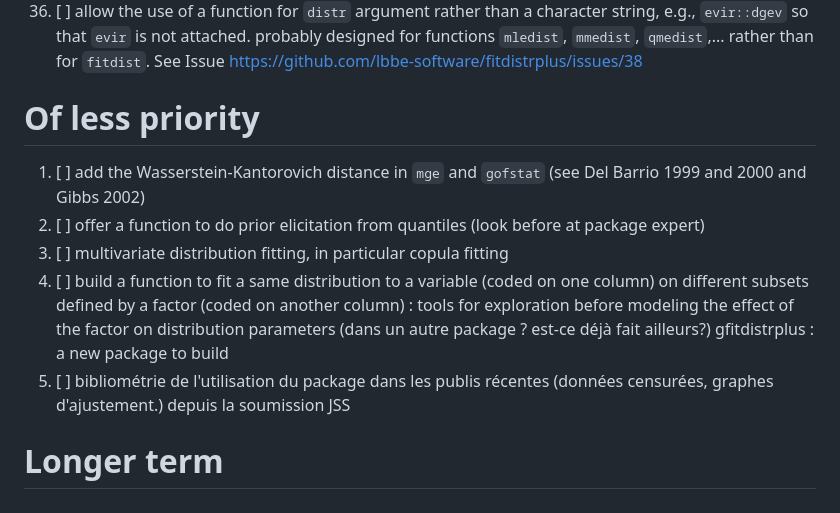
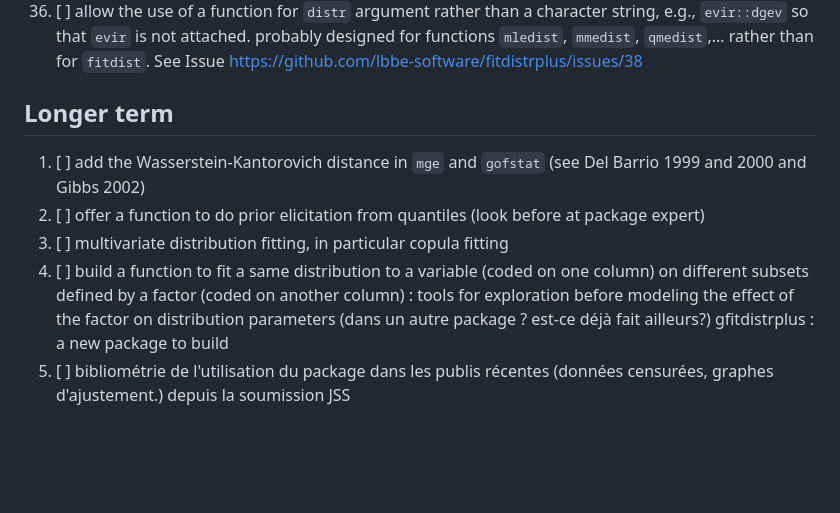
Before and after one commit to lbbe-software/fitdistrplus, a Markdown page: share/todolist.md, the part around one of its changes. GitHub-like rendering; blank space fills up the shorter version.

```diff
--- a/share/todolist.md
+++ b/share/todolist.md
@@ -39,13 +39,10 @@
 35. [x] add DOI for reference in man pages
 36. [ ] allow the use of a function for `distr` argument rather than a character string, e.g., `evir::dgev` so that `evir` is not attached. probably designed for functions `mledist`, `mmedist`, `qmedist`,... rather than for `fitdist`. See Issue https://github.com/lbbe-software/fitdistrplus/issues/38
 
-# Of less priority
+## Longer term
 
 1.  [ ] add the Wasserstein-Kantorovich distance in `mge` and `gofstat` (see Del Barrio 1999 and 2000 and Gibbs 2002)
 2.  [ ] offer a function to do prior elicitation from quantiles (look before at package expert)
 3.  [ ] multivariate distribution fitting, in particular copula fitting
 4.  [ ] build a function to fit a same distribution to a variable (coded on one column) on different subsets defined by a factor (coded on another column) : tools for exploration before modeling the effect of the factor on distribution parameters (dans un autre package ? est-ce déjà fait ailleurs?) gfitdistrplus : a new package to build
 5.  [ ] bibliométrie de l'utilisation du package dans les publis récentes (données censurées, graphes d'ajustement.) depuis la soumission JSS
-
-
-# Longer term
```
Also changed, not shown: other parts of share/todolist.md (+3 -3 lines).
